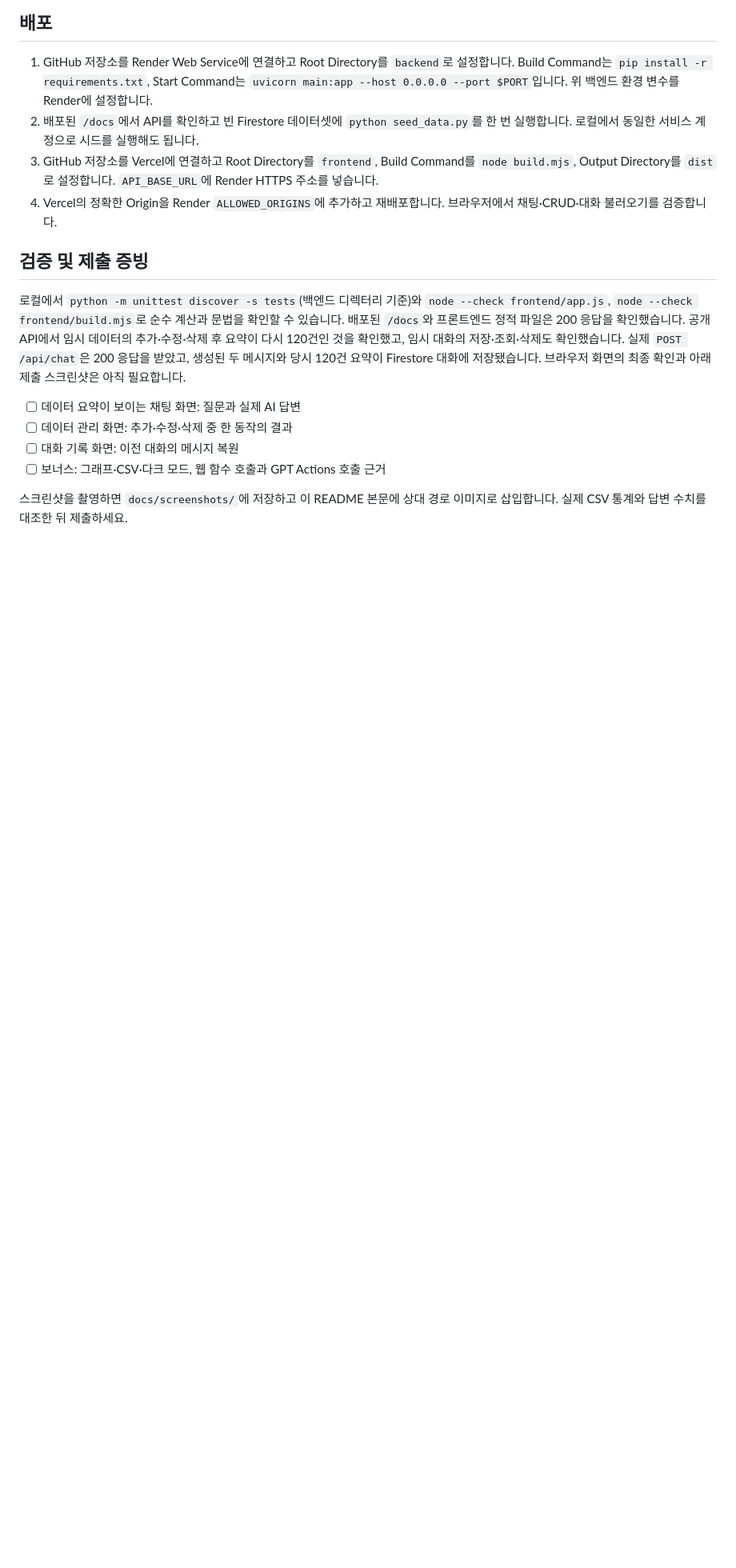
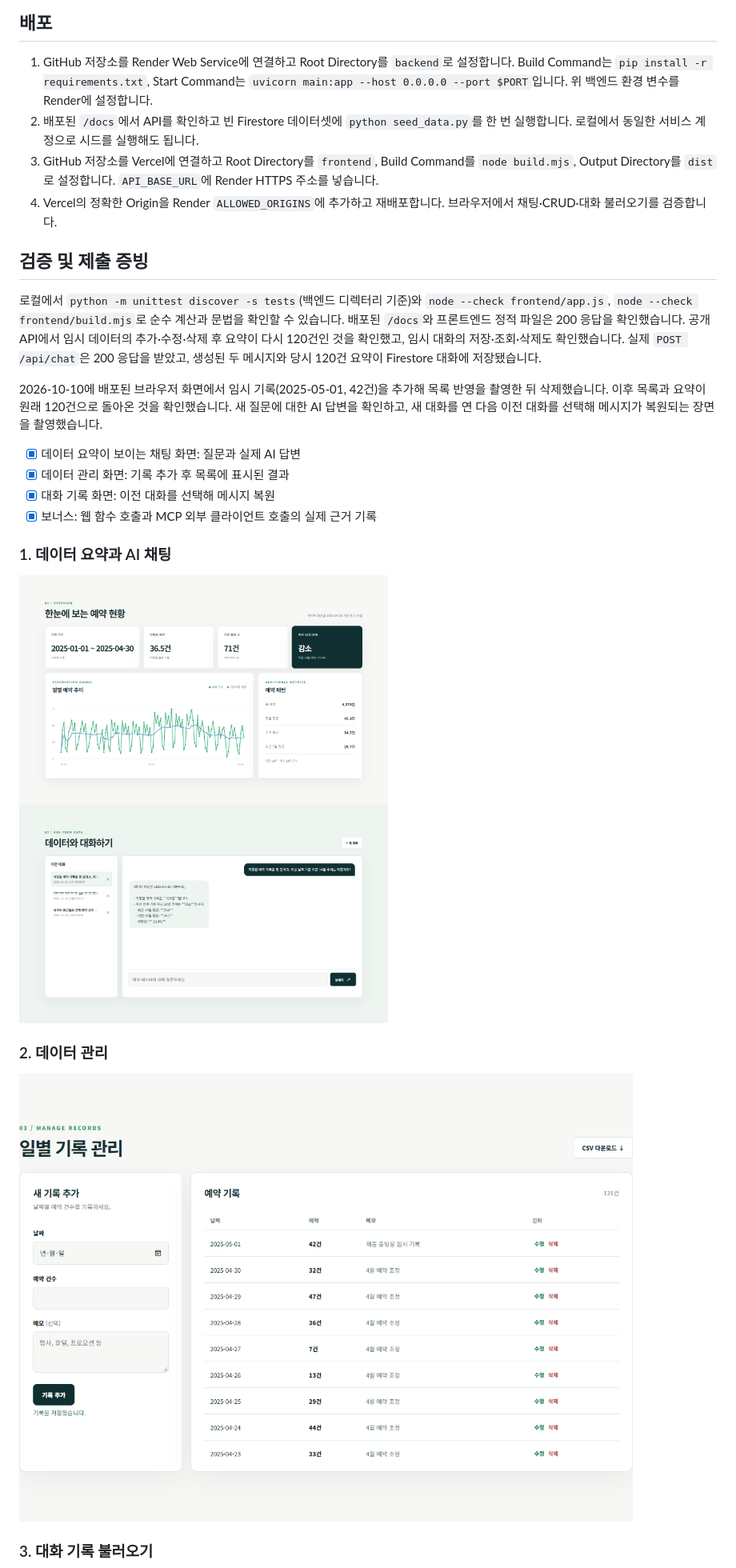
Before and after one commit to jil2fire/Master-M1-2, a Markdown page: README.md, the part around one of its changes. Shown at 80% size. GitHub-like rendering; pictures changed too: docs/screenshots/01-chat-summary.png (added), docs/screenshots/02-data-management.png (added); blank space fills up the shorter version.

```diff
--- a/README.md
+++ b/README.md
@@ -92,11 +114,22 @@ GPT Actions를 연결하려면 `backend/actions/openapi.yaml`의 `servers.url`
 
 ## 검증 및 제출 증빙
 
-로컬에서 `python -m unittest discover -s tests`(백엔드 디렉터리 기준)와 `node --check frontend/app.js`, `node --check frontend/build.mjs`로 순수 계산과 문법을 확인할 수 있습니다. 배포된 `/docs`와 프론트엔드 정적 파일은 200 응답을 확인했습니다. 공개 API에서 임시 데이터의 추가·수정·삭제 후 요약이 다시 120건인 것을 확인했고, 임시 대화의 저장·조회·삭제도 확인했습니다. 실제 `POST /api/chat`은 200 응답을 받았고, 생성된 두 메시지와 당시 120건 요약이 Firestore 대화에 저장됐습니다. 브라우저 화면의 최종 확인과 아래 제출 스크린샷은 아직 필요합니다.
+로컬에서 `python -m unittest discover -s tests`(백엔드 디렉터리 기준)와 `node --check frontend/app.js`, `node --check frontend/build.mjs`로 순수 계산과 문법을 확인할 수 있습니다. 배포된 `/docs`와 프론트엔드 정적 파일은 200 응답을 확인했습니다. 공개 API에서 임시 데이터의 추가·수정·삭제 후 요약이 다시 120건인 것을 확인했고, 임시 대화의 저장·조회·삭제도 확인했습니다. 실제 `POST /api/chat`은 200 응답을 받았고, 생성된 두 메시지와 당시 120건 요약이 Firestore 대화에 저장됐습니다.
 
-- [ ] 데이터 요약이 보이는 채팅 화면: 질문과 실제 AI 답변
-- [ ] 데이터 관리 화면: 추가·수정·삭제 중 한 동작의 결과
-- [ ] 대화 기록 화면: 이전 대화의 메시지 복원
-- [ ] 보너스: 그래프·CSV·다크 모드, 웹 함수 호출과 GPT Actions 호출 근거
+2026-10-10에 배포된 브라우저 화면에서 임시 기록(2025-05-01, 42건)을 추가해 목록 반영을 촬영한 뒤 삭제했습니다. 이후 목록과 요약이 원래 120건으로 돌아온 것을 확인했습니다. 새 질문에 대한 AI 답변을 확인하고, 새 대화를 연 다음 이전 대화를 선택해 메시지가 복원되는 장면을 촬영했습니다.
 
-스크린샷을 촬영하면 `docs/screenshots/`에 저장하고 이 README 본문에 상대 경로 이미지로 삽입합니다. 실제 CSV 통계와 답변 수치를 대조한 뒤 제출하세요.
+- [x] 데이터 요약이 보이는 채팅 화면: 질문과 실제 AI 답변
+- [x] 데이터 관리 화면: 기록 추가 후 목록에 표시된 결과
+- [x] 대화 기록 화면: 이전 대화를 선택해 메시지 복원
+- [x] 보너스: 웹 함수 호출과 MCP 외부 클라이언트 호출의 실제 근거 기록
+
+### 1. 데이터 요약과 AI 채팅
+
+![데이터 요약과 실제 질문 및 AI 답변](docs/screenshots/01-chat-summary.png)
+
+### 2. 데이터 관리
+
+![임시 기록 추가 후 121건으로 갱신된 데이터 목록](docs/screenshots/02-data-management.png)
+
+### 3. 대화 기록 불러오기
+
```
Also changed, not shown: other parts of README.md (+29 -4 lines), docs/screenshots/03-conversation-history.png (added), docs/screenshots/04-bonus-dark-mode.png (added), 9 other files.
